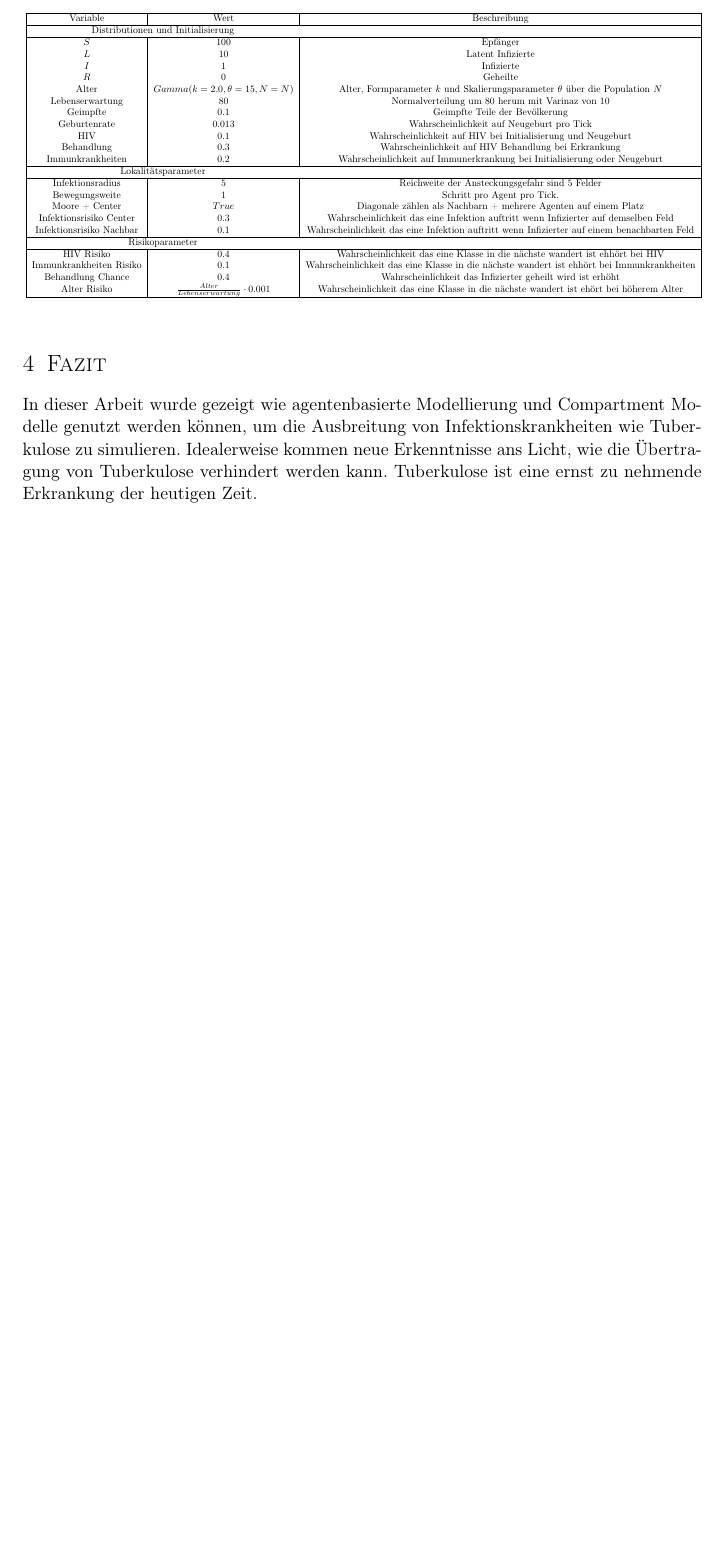
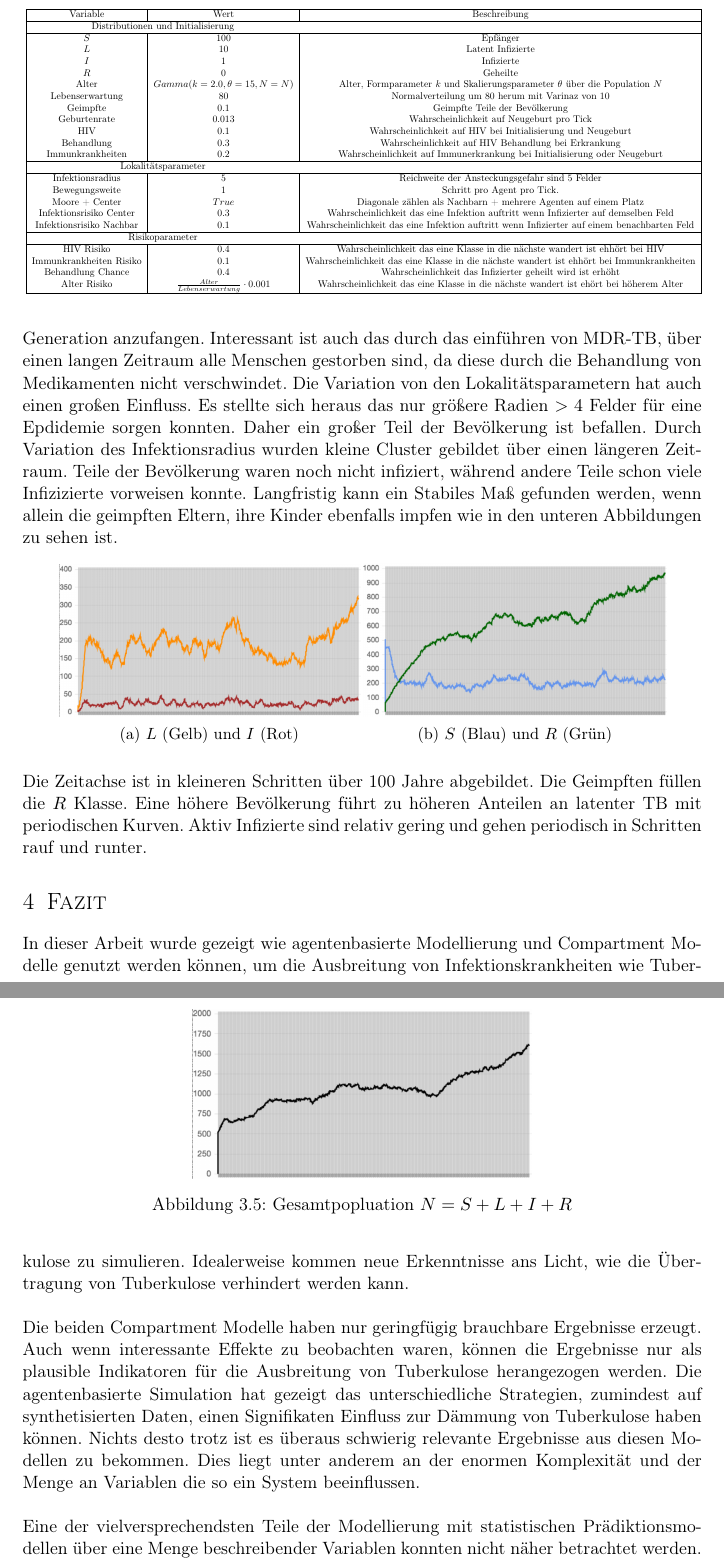
Before and after one commit to sacry-/mdp4, a LaTeX paper (md-tuberkulose.tex): part of page 20 of 21 before the commit and two parts of pages 21 and 22 of 23 after it, the two joined at a grey line, cut so that both start at the same text, the shorter picture padded with empty space. Compiled offline with pdfLaTeX.

Commit message:
remove all warnings, finish abm, finish Fazit -> Korrektur

```diff
--- a/md-tuberkulose.tex
+++ b/md-tuberkulose.tex
@@ -664,9 +667,41 @@ Alter Risiko & $\frac{Alter}{Lebenserwartung} \cdot 0.001$ & Wahrscheinlichkeit
 \label{table:agent-parameters}
 \end{table}
 
+\subsection{Resultate}
+
+Mit obigen Konfigurationsparametern ist es nun spannend zu beobachten, ob es eine Reihe von Faktoren, gibt die Tuberkulose eindämmen können. Es konnte beobachtet werden, wenn die Impfung bei Neugeborenen der Population deutlich erhöht wird, mit z.B. 60\% aller Neugeborenen, verschwindet TB über einen langen Zeitraum vollständig. Da Infizierte keinerlei Chance auf Heilung besitzen, ist die sinnvollste Strategie bei der nächsten Generation anzufangen. Interessant ist auch das durch das einführen von MDR-TB, über einen langen Zeitraum alle Menschen gestorben sind, da diese durch die Behandlung von Medikamenten nicht verschwindet. Die Variation von den Lokalitätsparametern hat auch einen großen Einfluss. Es stellte sich heraus das nur größere Radien $> 4$ Felder für eine Epdidemie sorgen konnten. Daher ein großer Teil der Bevölkerung ist befallen. Durch Variation des Infektionsradius wurden kleine Cluster gebildet über einen längeren Zeitraum. Teile der Bevölkerung waren noch nicht infiziert, während andere Teile schon viele Infizizierte vorweisen konnte. Langfristig kann ein Stabiles Maß gefunden werden, wenn allein die geimpften Eltern, ihre Kinder ebenfalls impfen wie in den unteren Abbildungen zu sehen ist.
+
+\begin{figure}[ht]
+  \centering
+  \begin{subfigure}{.45\textwidth}
+    \centering
+    \includegraphics[width=.99\linewidth]{images/abm-l-i-exp-1}
+    \caption{$L$ (Gelb) und $I$ (Rot)}
+    \label{fig:abm-l-i-exp-1}
+  \end{subfigure}%
+  \begin{subfigure}{.45\textwidth}
+    \centering
+    \includegraphics[width=.99\linewidth]{images/abm-s-r-exp-1}
+    \caption{$S$ (Blau) und $R$ (Grün)}
+    \label{fig:abm-s-r-exp-1}
+  \end{subfigure}
+\end{figure}
+\begin{figure}[ht]
+  \centering
+  \includegraphics[width=.5\textwidth]{images/abm-n-exp-1}
+  \caption{Gesamtpopluation $N = S + L + I + R$}
+  \label{fig:abm-n-exp-1}
+\end{figure}
+
+Die Zeitachse ist in kleineren Schritten über 100 Jahre abgebildet. Die Geimpften füllen die $R$ Klasse. Eine höhere Bevölkerung führt zu höheren Anteilen an latenter TB mit periodischen Kurven. Aktiv Infizierte sind relativ gering und gehen periodisch in Schritten rauf und runter.
+
 \section{Fazit}
 
-In dieser Arbeit wurde gezeigt wie agentenbasierte Modellierung und Compartment Modelle genutzt werden können, um die Ausbreitung von Infektionskrankheiten wie Tuberkulose zu simulieren. Idealerweise kommen neue Erkenntnisse ans Licht, wie die Übertragung von Tuberkulose verhindert werden kann. Tuberkulose ist eine ernst zu nehmende Erkrankung der heutigen Zeit.
+In dieser Arbeit wurde gezeigt wie agentenbasierte Modellierung und Compartment Modelle genutzt werden können, um die Ausbreitung von Infektionskrankheiten wie Tuberkulose zu simulieren. Idealerweise kommen neue Erkenntnisse ans Licht, wie die Übertragung von Tuberkulose verhindert werden kann. \\
+
+Die beiden Compartment Modelle haben nur geringfügig brauchbare Ergebnisse erzeugt. Auch wenn interessante Effekte zu beobachten waren, können die Ergebnisse nur als plausible Indikatoren für die Ausbreitung von Tuberkulose herangezogen werden. Die agentenbasierte Simulation hat gezeigt das unterschiedliche Strategien, zumindest auf synthetisierten Daten, einen Signifikaten Einfluss zur Dämmung von Tuberkulose haben können. Nichts desto trotz ist es überaus schwierig relevante Ergebnisse aus diesen Modellen zu bekommen. Dies liegt unter anderem an der enormen Komplexität und der Menge an Variablen die so ein System beeinflussen. \\
+
+Eine der vielversprechendsten Teile der Modellierung mit statistischen Prädiktionsmodellen über eine Menge beschreibender Variablen konnten nicht näher betrachtet werden. Diese Modelle stellen sinnvolle Erweiterungen zu rein theoretischen Modellen dar. Von realen Daten zu lernen beinhaltet den Vorteil, die unterliegenden Trends, deutlich präziser anzunähern. Voraussetzung ist allerdings, dass diese Daten existieren.
 
 \newpage
 
```
Also changed, not shown: images/abm-l-i-exp-1.png (added), images/abm-n-exp-1.png (added), images/abm-s-r-exp-1.png (added), md-tuberkulose.pdf, md-tuberkulose.tex (11 more changed lines), 2 other files.
